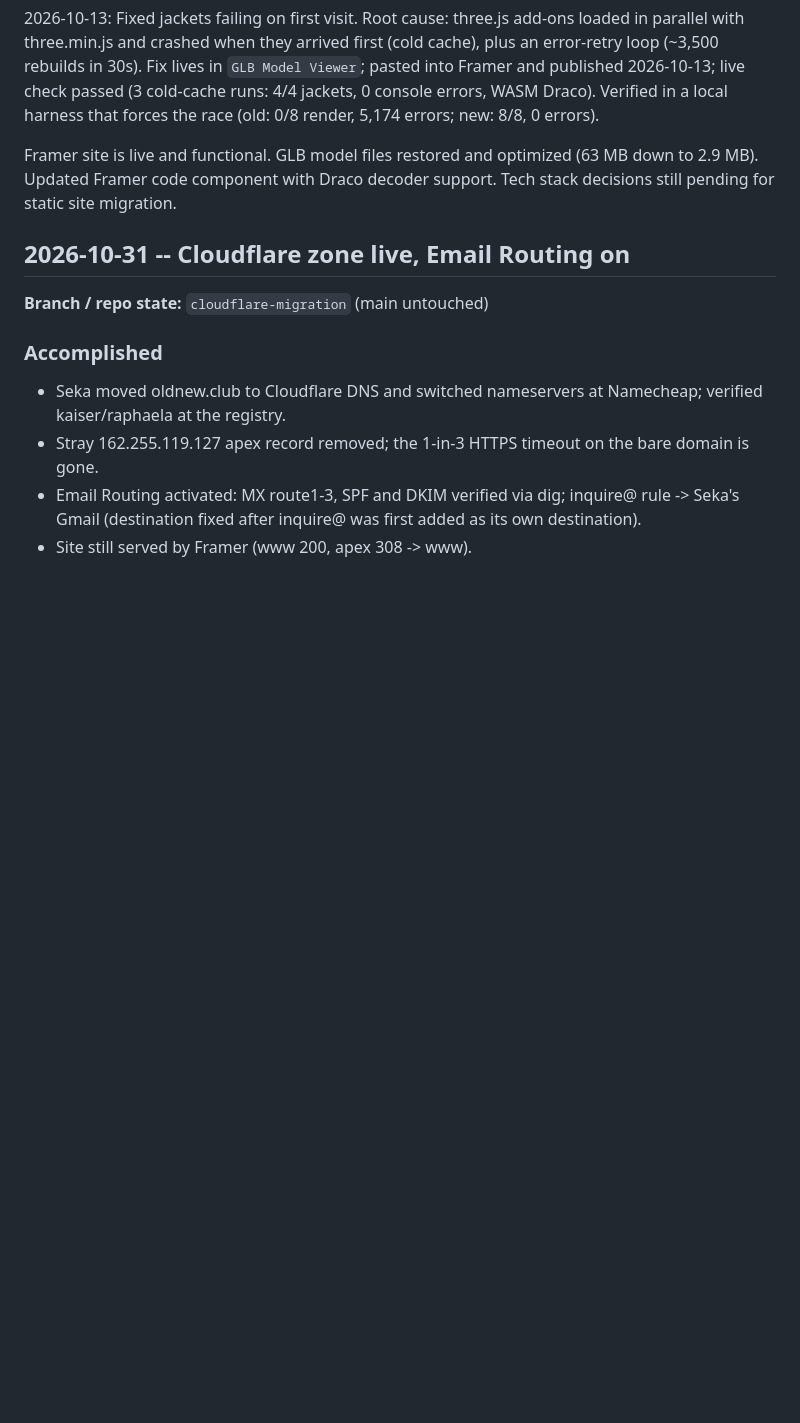
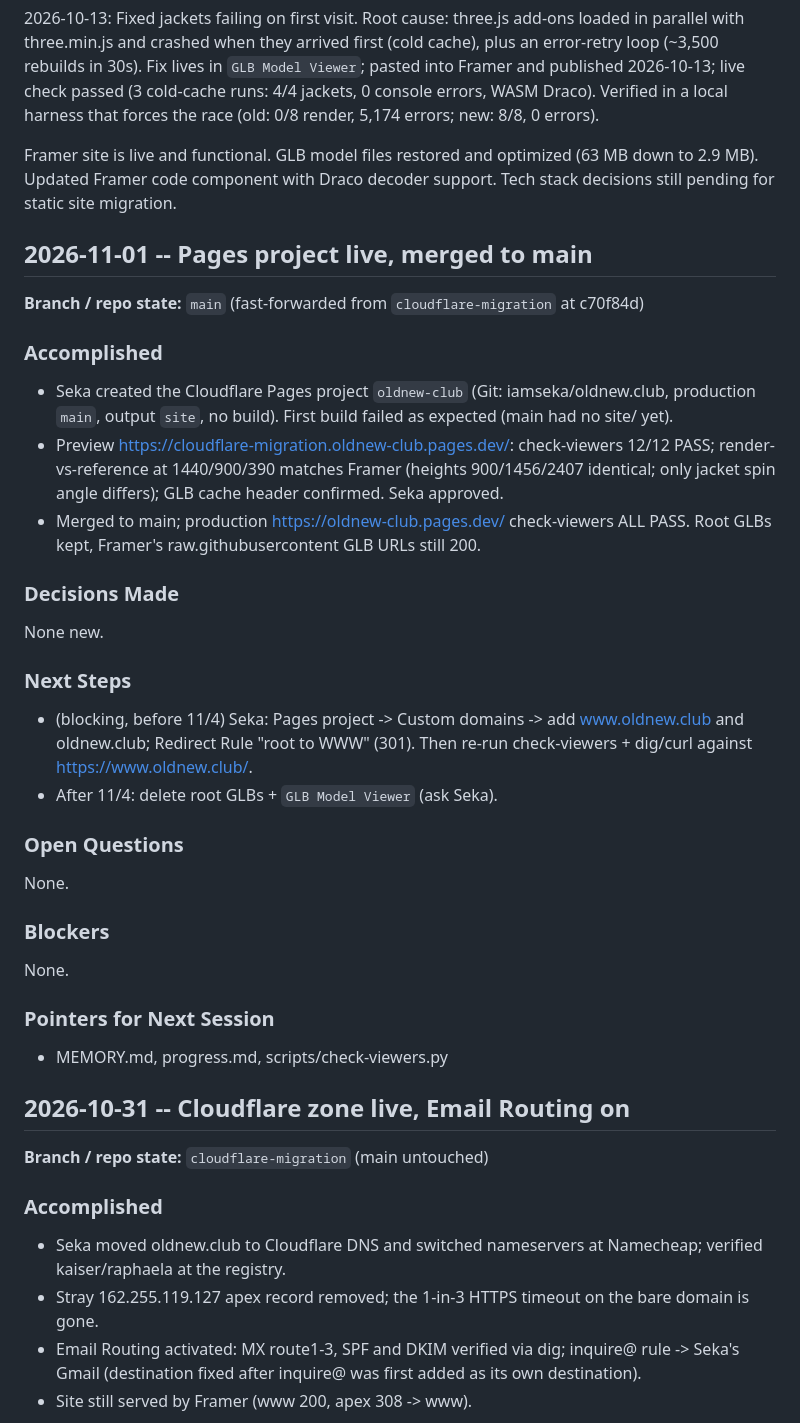
Before and after one commit to iamseka/oldnew.club, a Markdown page: progress.md, the part around the change. GitHub-like rendering; blank space fills up the shorter version.

Commit message:
[docs] 2026-11-01 -- Pages project live, site merged to main
Co-Authored-By: Claude Opus 5.5 <noreply@anthropic.com>
Claude-Session: https://claude.ai/code/session_01WjL6n2QmxTbdjwmnY86YxY

```diff
--- a/progress.md
+++ b/progress.md
@@ -9,6 +9,31 @@
 2026-10-13: Fixed jackets failing on first visit. Root cause: three.js add-ons loaded in parallel with three.min.js and crashed when they arrived first (cold cache), plus an error-retry loop (~3,500 rebuilds in 30s). Fix lives in `GLB Model Viewer`; pasted into Framer and published 2026-10-13; live check passed (3 cold-cache runs: 4/4 jackets, 0 console errors, WASM Draco). Verified in a local harness that forces the race (old: 0/8 render, 5,174 errors; new: 8/8, 0 errors).
 
 Framer site is live and functional. GLB model files restored and optimized (63 MB down to 2.9 MB). Updated Framer code component with Draco decoder support. Tech stack decisions still pending for static site migration.
+
+## 2026-11-01 -- Pages project live, merged to main
+
+**Branch / repo state:** `main` (fast-forwarded from `cloudflare-migration` at c70f84d)
+
+### Accomplished
+- Seka created the Cloudflare Pages project `oldnew-club` (Git: iamseka/oldnew.club, production `main`, output `site`, no build). First build failed as expected (main had no site/ yet).
+- Preview https://cloudflare-migration.oldnew-club.pages.dev/: check-viewers 12/12 PASS; render-vs-reference at 1440/900/390 matches Framer (heights 900/1456/2407 identical; only jacket spin angle differs); GLB cache header confirmed. Seka approved.
+- Merged to main; production https://oldnew-club.pages.dev/ check-viewers ALL PASS. Root GLBs kept, Framer's raw.githubusercontent GLB URLs still 200.
+
+### Decisions Made
+None new.
+
+### Next Steps
+- (blocking, before 11/4) Seka: Pages project -> Custom domains -> add www.oldnew.club and oldnew.club; Redirect Rule "root to WWW" (301). Then re-run check-viewers + dig/curl against https://www.oldnew.club/.
+- After 11/4: delete root GLBs + `GLB Model Viewer` (ask Seka).
+
+### Open Questions
+None.
+
+### Blockers
+None.
+
+### Pointers for Next Session
+- MEMORY.md, progress.md, scripts/check-viewers.py
 
 ## 2026-10-31 -- Cloudflare zone live, Email Routing on
 
```
Also changed, not shown: MEMORY.md (+5 -1 lines).
